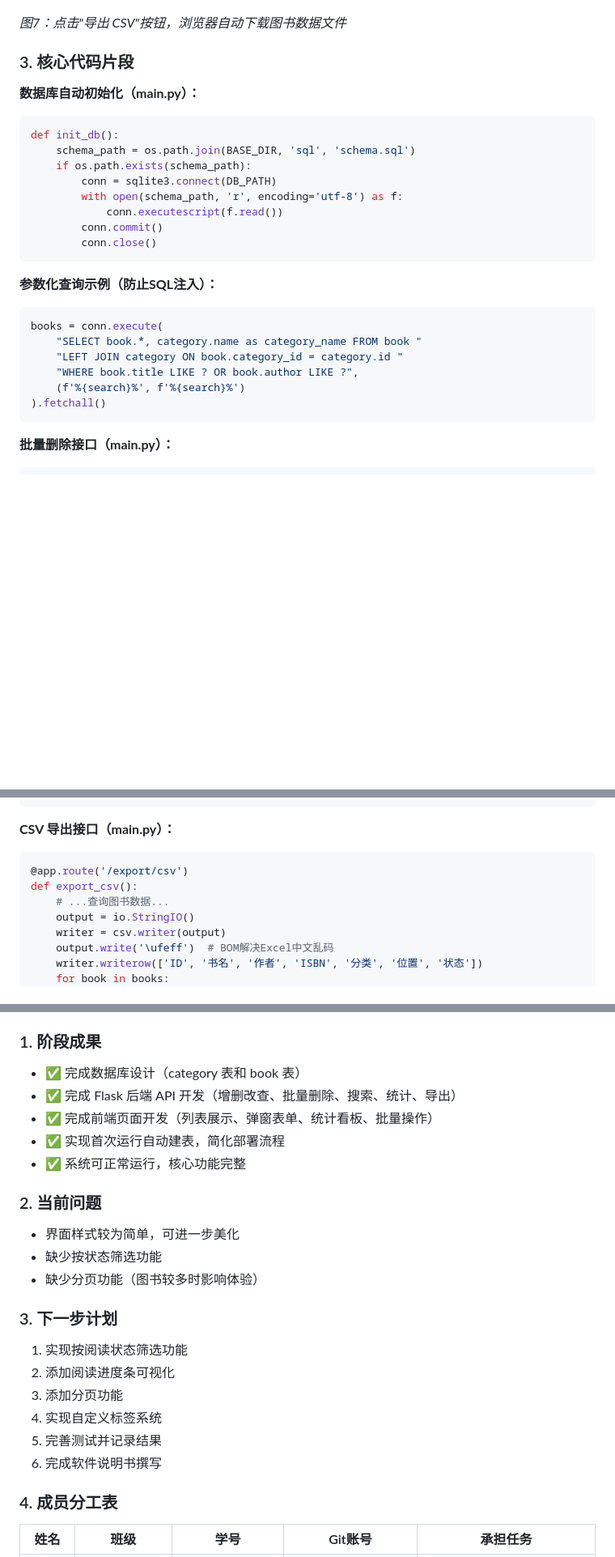
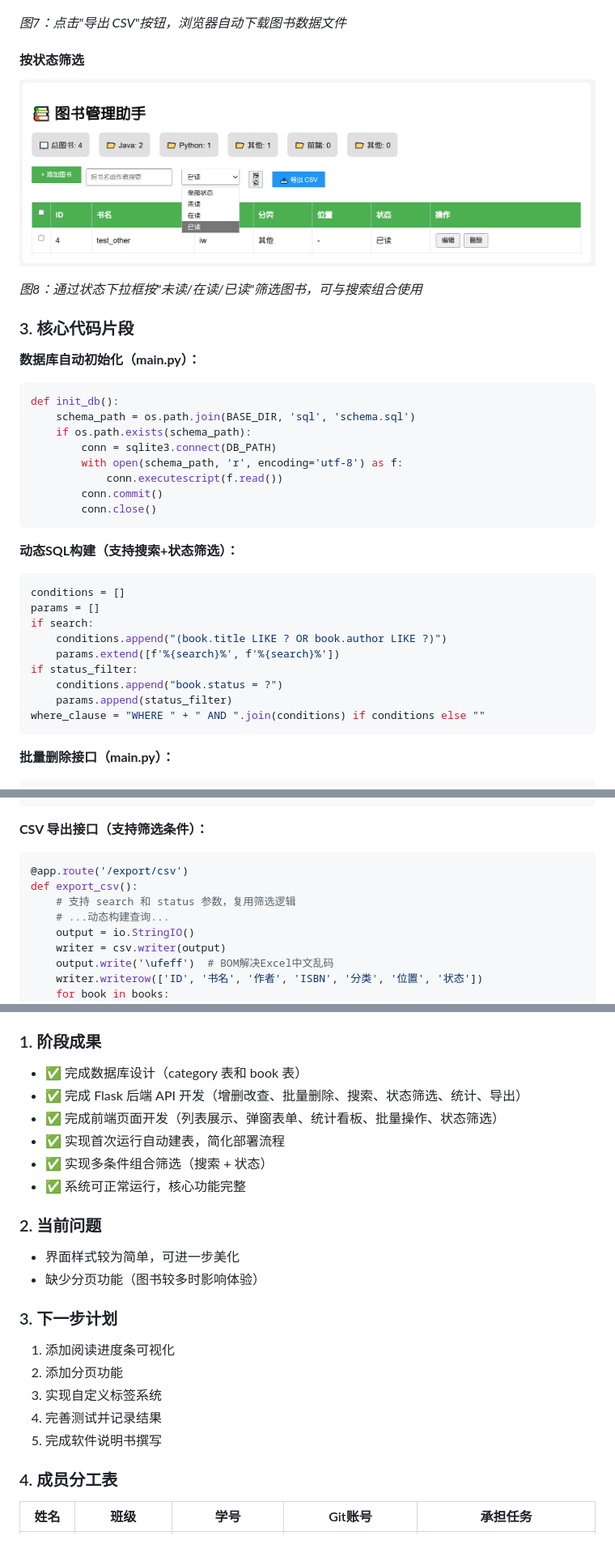
Before and after one commit to immortal-water/iw_book_manager, a Markdown page: docs/report/中期报告.md, 3 parts joined by grey strips. Shown: that part at 81% size. Rendered like a GitHub page; pictures changed too: docs/report/assets/screenshot_filter.png (added); blank space fills up the shorter version.

Commit message:
docs: 更新 F-11 中期报告

````diff
--- a/docs/report/中期报告.md
+++ b/docs/report/中期报告.md
@@ -186,6 +191,12 @@
 
 *图7：点击"导出 CSV"按钮，浏览器自动下载图书数据文件*
 
+#### 按状态筛选
+
+![按状态筛选](./assets/screenshot_filter.png)
+
+*图8：通过状态下拉框按"未读/在读/已读"筛选图书，可与搜索组合使用*
+
 ### 3. 核心代码片段
 
 **数据库自动初始化（main.py）：**
@@ -201,15 +212,18 @@ def init_db():
         conn.close()
 ```
 
-**参数化查询示例（防止SQL注入）：**
+**动态SQL构建（支持搜索+状态筛选）：**
 
 ```python
-books = conn.execute(
-    "SELECT book.*, category.name as category_name FROM book "
-    "LEFT JOIN category ON book.category_id = category.id "
-    "WHERE book.title LIKE ? OR book.author LIKE ?",
-    (f'%{search}%', f'%{search}%')
-).fetchall()
+conditions = []
+params = []
+if search:
+    conditions.append("(book.title LIKE ? OR book.author LIKE ?)")
+    params.extend([f'%{search}%', f'%{search}%'])
+if status_filter:
+    conditions.append("book.status = ?")
+    params.append(status_filter)
+where_clause = "WHERE " + " AND ".join(conditions) if conditions else ""
 ```
 
 **批量删除接口（main.py）：**
@@ -229,12 +243,13 @@ def batch_delete_books():
     return jsonify({"success": True, "deleted": len(ids)})
 ```
 
-**CSV 导出接口（main.py）：**
+**CSV 导出接口（支持筛选条件）：**
 
 ```python
 @app.route('/export/csv')
 def export_csv():
-    # ...查询图书数据...
+    # 支持 search 和 status 参数，复用筛选逻辑
+    # ...动态构建查询...
     output = io.StringIO()
     writer = csv.writer(output)
     output.write('\ufeff')  # BOM解决Excel中文乱码
@@ -287,23 +305,22 @@ def export_csv():
 
 ### 1. 阶段成果
 - ✅ 完成数据库设计（category 表和 book 表）
-- ✅ 完成 Flask 后端 API 开发（增删改查、批量删除、搜索、统计、导出）
-- ✅ 完成前端页面开发（列表展示、弹窗表单、统计看板、批量操作）
+- ✅ 完成 Flask 后端 API 开发（增删改查、批量删除、搜索、状态筛选、统计、导出）
+- ✅ 完成前端页面开发（列表展示、弹窗表单、统计看板、批量操作、状态筛选）
 - ✅ 实现首次运行自动建表，简化部署流程
+- ✅ 实现多条件组合筛选（搜索 + 状态）
 - ✅ 系统可正常运行，核心功能完整
 
 ### 2. 当前问题
 - 界面样式较为简单，可进一步美化
-- 缺少按状态筛选功能
 - 缺少分页功能（图书较多时影响体验）
 
 ### 3. 下一步计划
-1. 实现按阅读状态筛选功能
-2. 添加阅读进度条可视化
-3. 添加分页功能
-4. 实现自定义标签系统
-5. 完善测试并记录结果
-6. 完成软件说明书撰写
+1. 添加阅读进度条可视化
+2. 添加分页功能
+3. 实现自定义标签系统
+4. 完善测试并记录结果
+5. 完成软件说明书撰写
 
 ### 4. 成员分工表
 | 姓名 | 班级 | 学号 | Git账号 | 承担任务 |
````
Also changed, not shown: other parts of docs/report/中期报告.md (+14 -5 lines).
